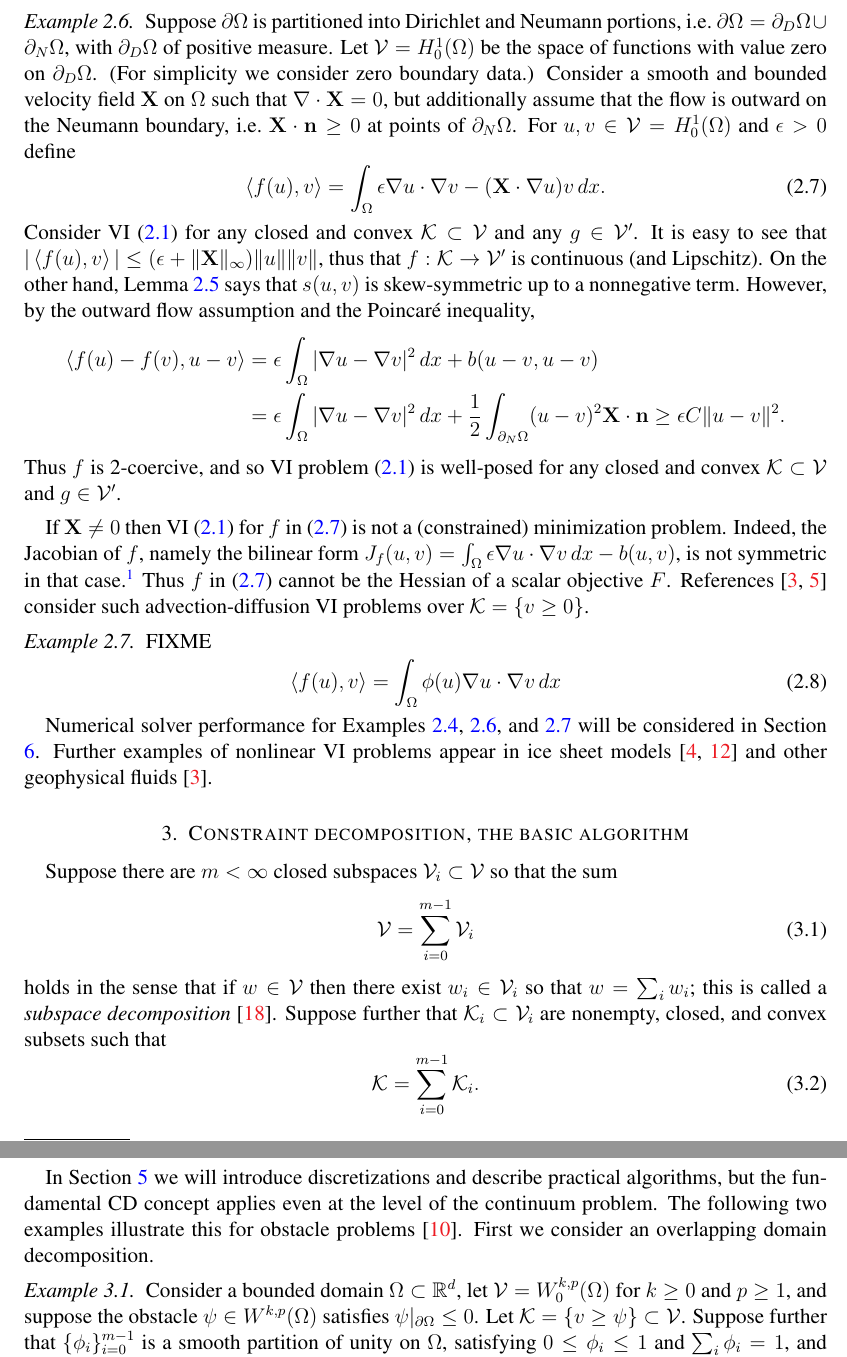
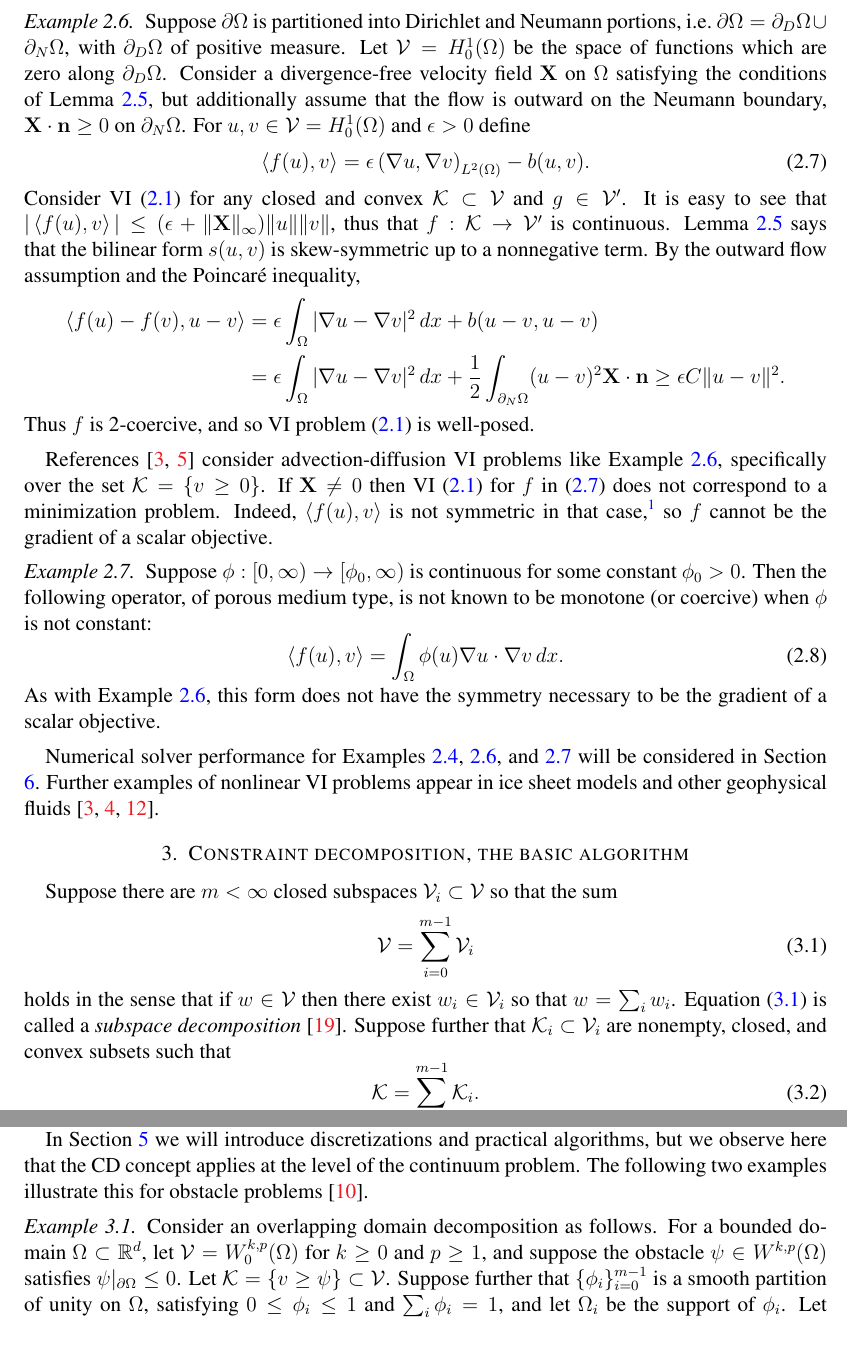
Before and after one commit to bueler/mcd-extended, a LaTeX paper (paper/mcd2.tex): two parts of pages 4 and 5 of 11, joined at a grey line, cut so that both start at the same text. Compiled offline with pdfLaTeX.

Commit message:
edits through page 6

```diff
--- a/paper/mcd2.tex
+++ b/paper/mcd2.tex
@@ -229,27 +229,28 @@ Not all VI problems arise as in Example \ref{ex:plaplacian}, from optimization.
 Integration by parts gives $b(u,v) = - b(v,u) + \int_{\partial \Omega} uv \bX\cdot \bn\,dx$, so the result follows.
 \end{proof}
 
-\begin{example}  \label{ex:advectiondiffusion}  Suppose $\partial\Omega$ is partitioned into Dirichlet and Neumann portions, i.e.~$\partial\Omega = \partial_D\Omega \cup \partial_N\Omega$, with $\partial_D\Omega$ of positive measure.  Let $\cV = H_0^1(\Omega)$ be the space of functions with value zero on $\partial_D\Omega$.  (For simplicity we consider zero boundary data.)  Consider a smooth and bounded velocity field $\bX$ on $\Omega$ such that $\Div \bX=0$, but additionally assume that the flow is outward on the Neumann boundary, i.e.~$\bX \cdot \bn \ge 0$ at points of $\partial_N\Omega$.  For $u,v \in \cV = H_0^1(\Omega)$ and $\eps>0$ define
+\begin{example}  \label{ex:advectiondiffusion}  Suppose $\partial\Omega$ is partitioned into Dirichlet and Neumann portions, i.e.~$\partial\Omega = \partial_D\Omega \cup \partial_N\Omega$, with $\partial_D\Omega$ of positive measure.  Let $\cV = H_0^1(\Omega)$ be the space of functions which are zero along $\partial_D\Omega$.  Consider a divergence-free velocity field $\bX$ on $\Omega$ satisfying the conditions of Lemma \ref{lem:advectionskew}, but additionally assume that the flow is outward on the Neumann boundary, $\bX \cdot \bn \ge 0$ on $\partial_N\Omega$.  For $u,v \in \cV = H_0^1(\Omega)$ and $\eps>0$ define
 \begin{equation}
-\ip{f(u)}{v} = \int_\Omega \eps \grad u \cdot \grad v - (\bX \cdot \grad u) v\,dx. \label{eq:advectiondiffusion}
+\ip{f(u)}{v} = \eps \left(\grad u, \grad v\right)_{L^2(\Omega)} - b(u,v). \label{eq:advectiondiffusion}
 \end{equation}
-Consider VI \eqref{eq:vi} for any closed and convex $\cK \subset \cV$ and any $g\in\cV'$.  It is easy to see that $|\ip{f(u)}{v}| \le (\eps + \|\bX\|_\infty) \|u\| \|v\|$, thus that $f:\cK \to \cV'$ is continuous (and Lipschitz).  On the other hand, Lemma \ref{lem:advectionskew} says that $s(u,v)$ is skew-symmetric up to a nonnegative term.  However, by the outward flow assumption and the Poincar\'e inequality,
+Consider VI \eqref{eq:vi} for any closed and convex $\cK \subset \cV$ and $g\in\cV'$.  It is easy to see that $|\ip{f(u)}{v}| \le (\eps + \|\bX\|_\infty) \|u\| \|v\|$, thus that $f:\cK \to \cV'$ is continuous.  Lemma \ref{lem:advectionskew} says that the bilinear form $s(u,v)$ is skew-symmetric up to a nonnegative term.  By the outward flow assumption and the Poincar\'e inequality,
 \begin{align*}
 \ip{f(u)-f(v)}{u-v} &= \eps \int_\Omega |\grad u - \grad v|^2\,dx + b(u-v,u-v) \\
                     &= \eps \int_\Omega |\grad u - \grad v|^2\,dx + \frac{1}{2} \int_{\partial_N\Omega} (u-v)^2 \bX\cdot\bn \ge \eps C \|u-v\|^2.
 \end{align*}
-Thus $f$ is 2-coercive, and so VI problem \eqref{eq:vi} is well-posed for any closed and convex $\cK \subset \cV$ and $g\in \cV'$.
+Thus $f$ is 2-coercive, and so VI problem \eqref{eq:vi} is well-posed.
 \end{example}
 
-If $\bX \ne 0$ then VI \eqref{eq:vi} for $f$ in \eqref{eq:advectiondiffusion} is not a (constrained) minimization problem.  Indeed, the Jacobian of $f$, namely the bilinear form $J_f(u,v) = \int_\Omega \eps \grad u \cdot \grad v\,dx - b(u,v)$, is not symmetric in that case.\footnote{Assume $\bX \ne 0$ is continuous for simplicity.  For $u,v$ which are zero on $\partial \Omega$, $J_f(u,v) - J_f(v,u) = -2 b(u,v)$.  There exist $u,v$ so $b(u,v)$ is nonzero; construct $u,v$ locally near some point where $\bX$ is nonzero.}  Thus $f$ in \eqref{eq:advectiondiffusion} cannot be the Hessian of a scalar objective $F$.  References \cite{Bueler2021conservation,ChangNakshatrala2017} consider such advection-diffusion VI problems over $\cK = \{v\ge 0\}$.
+References \cite{Bueler2021conservation,ChangNakshatrala2017} consider advection-diffusion VI problems like Example \ref{ex:advectiondiffusion}, specifically over the set $\cK = \{v\ge 0\}$.  If $\bX \ne 0$ then VI \eqref{eq:vi} for $f$ in \eqref{eq:advectiondiffusion} does not correspond to a minimization problem.  Indeed, $\ip{f(u)}{v}$ is not symmetric in that case,\footnote{Assume $\bX \ne 0$ is continuous for simplicity.  For $u,v$ which are zero on $\partial \Omega$, note $\ip{f(u)}{v} - \ip{f(v)}{u} = -2 b(u,v)$.  By constructing $u,v$ locally near some point where $\bX$ is nonzero. one may show $b(u,v)\ne 0$.} so $f$ cannot be the gradient of a scalar objective.
 
-\begin{example}  \label{ex:porous}  FIXME
+\begin{example}  \label{ex:porous}  Suppose $\phi:[0,\infty) \to [\phi_0,\infty)$ is continuous for some constant $\phi_0>0$.  Then the following operator, of porous medium type, is not known to be monotone (or coercive) when $\phi$ is not constant:
 \begin{equation}
-\ip{f(u)}{v} = \int_\Omega \phi(u) \grad u \cdot \grad v\,dx \label{eq:porous}
+\ip{f(u)}{v} = \int_\Omega \phi(u) \grad u \cdot \grad v\,dx. \label{eq:porous}
 \end{equation}
+As with Example \ref{ex:advectiondiffusion}, this form does not have the symmetry necessary to be the gradient of a scalar objective.
 \end{example}
 
-Numerical solver performance for Examples \ref{ex:plaplacian}, \ref{ex:advectiondiffusion}, and \ref{ex:porous} will be considered in Section \ref{sec:results}.  Further examples of nonlinear VI problems appear in ice sheet models \cite{Calvoetal2002,JouvetBueler2012} and other geophysical fluids \cite{Bueler2021conservation}.
+Numerical solver performance for Examples \ref{ex:plaplacian}, \ref{ex:advectiondiffusion}, and \ref{ex:porous} will be considered in Section \ref{sec:results}.  Further examples of nonlinear VI problems appear in ice sheet models and other geophysical fluids \cite{Bueler2021conservation,Calvoetal2002,JouvetBueler2012}.
 
 
 \section{Constraint decomposition, the basic algorithm} \label{sec:cd}
@@ -258,7 +259,7 @@ Suppose there are $m<\infty$ closed subspaces $\cV_i \subset \cV$ so that the su
 \begin{equation}
 \cV = \sum_{i=0}^{m-1} \cV_i \label{eq:subspacedecomp}
 \end{equation}
-holds in the sense that if $w \in \cV$ then there exist $w_i \in \cV_i$ so that $w = \sum_i w_i$; this is called a \emph{subspace decomposition} \cite{Xu1992}.  Suppose further that $\cK_i \subset \cV_i$ are nonempty, closed, and convex subsets such that
+holds in the sense that if $w \in \cV$ then there exist $w_i \in \cV_i$ so that $w = \sum_i w_i$.  Equation \eqref{eq:subspacedecomp} is called a \emph{subspace decomposition} \cite{Xu1992}.  Suppose further that $\cK_i \subset \cV_i$ are nonempty, closed, and convex subsets such that
 \begin{equation}
 \cK = \sum_{i=0}^{m-1} \cK_i. \label{eq:constraintdecomp}
 \end{equation}
@@ -278,4 +271,3 @@ A \emph{constraint decomposition} (CD) of $\cK$ is a choice of $\cV_i,\cK_i,R_i$
 \label{fig:cartoon}
 \end{figure}
 
-In Section \ref{sec:multilevel} we will introduce discretizations and describe practical algorithms, but the fundamental CD concept applies even at the level of the continuum problem.  The following two examples illustrate this for obstacle problems \cite{GraeserKornhuber2009}.  First we consider an overlapping domain decomposition.
@@ -282,5 +279,7 @@ In Section \ref{sec:multilevel} we will introduce discretizations and describe p
 
-\begin{example}  \label{ex:domaindecomposition}  Consider a bounded domain $\Omega \subset \RR^d$, let $\cV = W_0^{k,p}(\Omega)$ for $k\ge 0$ and $p\ge 1$, and suppose the obstacle $\psi \in W^{k,p}(\Omega)$ satisfies $\psi|_{\partial \Omega} \le 0$.  Let $\cK = \{v \ge \psi\} \subset \cV$.  Suppose further that $\{\phi_i\}_{i=0}^{m-1}$ is a smooth partition of unity on $\Omega$, satisfying $0 \le \phi_i\le 1$ and $\sum_i \phi_i = 1$, and let $\Omega_i$ be the support of $\phi_i$.  Let $\cV_i = \{w \in \cV:w|_{\Omega \setminus \Omega_i} =0 \}$, $\cK_i = \{v \in \cV_i: v \ge \phi_i \psi\}$, and $R_i(v) = \phi_i v$.  Then \eqref{eq:subspacedecomp}, \eqref{eq:constraintdecomp}, and \eqref{eq:constraintrestrictionsum} all hold.
+In Section \ref{sec:multilevel} we will introduce discretizations and practical algorithms, but we observe here that the CD concept applies at the level of the continuum problem.  The following two examples illustrate this for obstacle problems \cite{GraeserKornhuber2009}.
+
+\begin{example}  \label{ex:domaindecomposition}  Consider an overlapping domain decomposition as follows.  For a bounded domain $\Omega \subset \RR^d$, let $\cV = W_0^{k,p}(\Omega)$ for $k\ge 0$ and $p\ge 1$, and suppose the obstacle $\psi \in W^{k,p}(\Omega)$ satisfies $\psi|_{\partial \Omega} \le 0$.  Let $\cK = \{v \ge \psi\} \subset \cV$.  Suppose further that $\{\phi_i\}_{i=0}^{m-1}$ is a smooth partition of unity on $\Omega$, satisfying $0 \le \phi_i\le 1$ and $\sum_i \phi_i = 1$, and let $\Omega_i$ be the support of $\phi_i$.  Let $\cV_i = \{w \in \cV:w|_{\Omega \setminus \Omega_i} =0 \}$, $\cK_i = \{v \in \cV_i: v \ge \phi_i \psi\}$, and $R_i(v) = \phi_i v$.  Then \eqref{eq:subspacedecomp}, \eqref{eq:constraintdecomp}, and \eqref{eq:constraintrestrictionsum} all hold.
 \end{example}
 
 Our second example is a disjoint frequency decomposition.  A multilevel FE CD, e.g.~the one proposed in Section \ref{sec:multilevel}, approximates such a frequency decomposition.
```
Also changed, not shown: paper/mcd2.bib (+10 -0 lines), paper/mcd2.tex (21 more changed lines).
